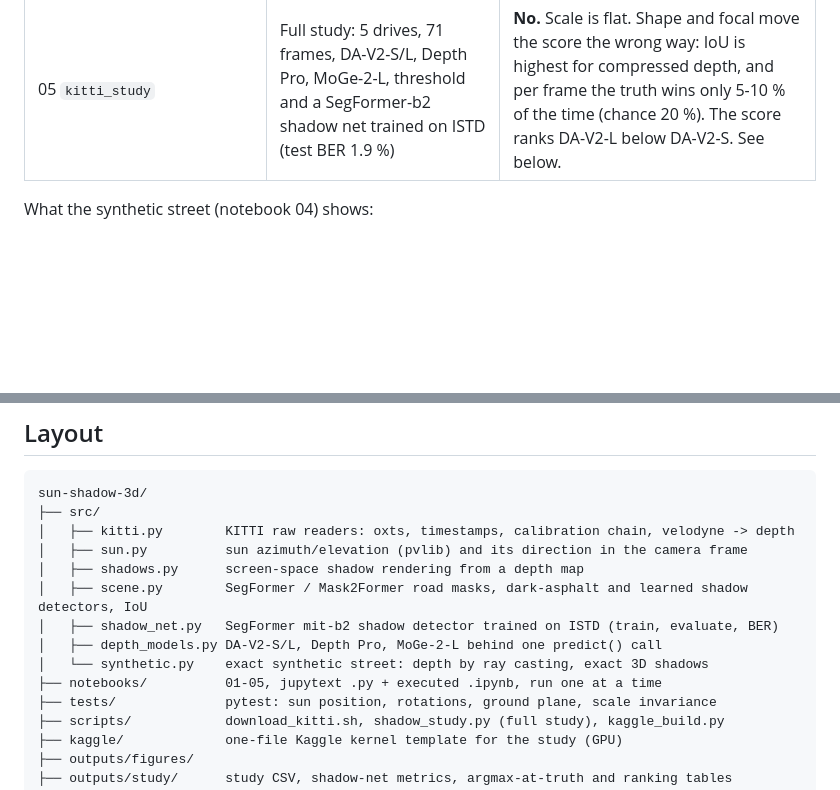
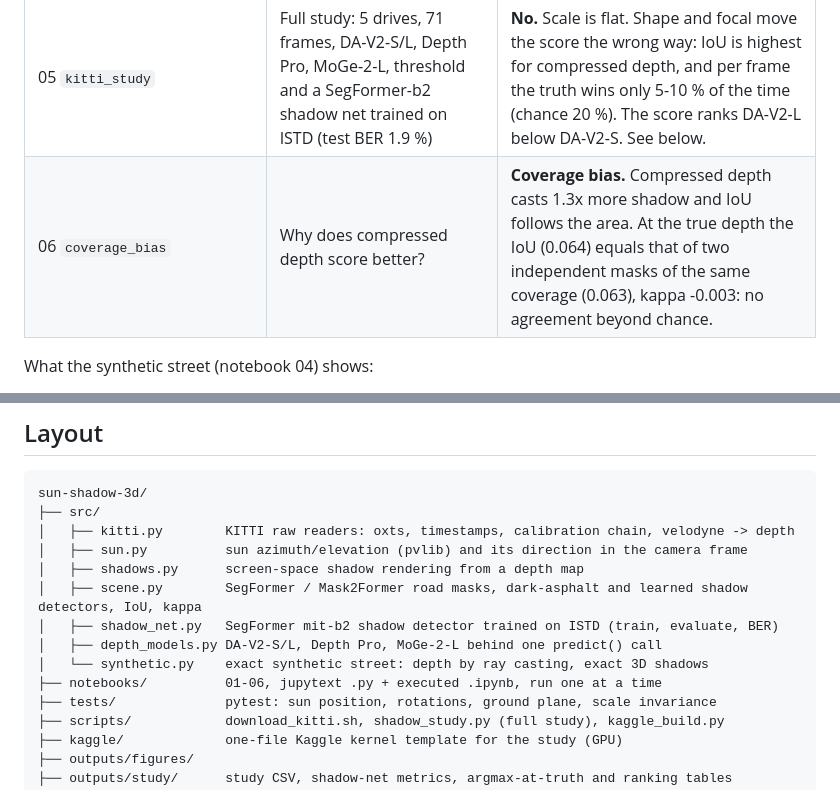
Before and after one commit to rabeyanoor/sun-shadow-3d, a Markdown page: README.md, 2 parts joined by grey strips. GitHub-like rendering; blank space fills up the shorter version.

Commit message:
Coverage bias study

```diff
--- a/README.md
+++ b/README.md
@@ -13,6 +13,7 @@ This repo is the complete pilot study. Its main finding is partly negative, and
 | 03 `corruption_study` | On real KITTI, does the score react to depth errors? | No. IoU stays ~0.07 for global scale ×0.5–2, shape warp and wrong focal. It does react to a wrong sun azimuth (±60° → 0.03), so the sun pipeline itself is sound. |
 | 04 `synthetic_identifiability` | Physics or pipeline? (exact synthetic street) | **Both.** See below. |
 | 05 `kitti_study` | Full study: 5 drives, 71 frames, DA-V2-S/L, Depth Pro, MoGe-2-L, threshold and a SegFormer-b2 shadow net trained on ISTD (test BER 1.9 %) | **No.** Scale is flat. Shape and focal move the score the wrong way: IoU is highest for compressed depth, and per frame the truth wins only 5-10 % of the time (chance 20 %). The score ranks DA-V2-L below DA-V2-S. See below. |
+| 06 `coverage_bias` | Why does compressed depth score better? | **Coverage bias.** Compressed depth casts 1.3x more shadow and IoU follows the area. At the true depth the IoU (0.064) equals that of two independent masks of the same coverage (0.063), kappa -0.003: no agreement beyond chance. |
 
 What the synthetic street (notebook 04) shows:
 
@@ -40,11 +41,11 @@ sun-shadow-3d/
 │   ├── kitti.py        KITTI raw readers: oxts, timestamps, calibration chain, velodyne -> depth
 │   ├── sun.py          sun azimuth/elevation (pvlib) and its direction in the camera frame
 │   ├── shadows.py      screen-space shadow rendering from a depth map
-│   ├── scene.py        SegFormer / Mask2Former road masks, dark-asphalt and learned shadow detectors, IoU
+│   ├── scene.py        SegFormer / Mask2Former road masks, dark-asphalt and learned shadow detectors, IoU, kappa
 │   ├── shadow_net.py   SegFormer mit-b2 shadow detector trained on ISTD (train, evaluate, BER)
 │   ├── depth_models.py DA-V2-S/L, Depth Pro, MoGe-2-L behind one predict() call
 │   └── synthetic.py    exact synthetic street: depth by ray casting, exact 3D shadows
-├── notebooks/          01-05, jupytext .py + executed .ipynb, run one at a time
+├── notebooks/          01-06, jupytext .py + executed .ipynb, run one at a time
 ├── tests/              pytest: sun position, rotations, ground plane, scale invariance
 ├── scripts/            download_kitti.sh, shadow_study.py (full study), kaggle_build.py
 ├── kaggle/             one-file Kaggle kernel template for the study (GPU)
```
Also changed, not shown: PLAN.md (+6 -0 lines), outputs/figures/06_coverage_bias.png (added), 6 other files.
